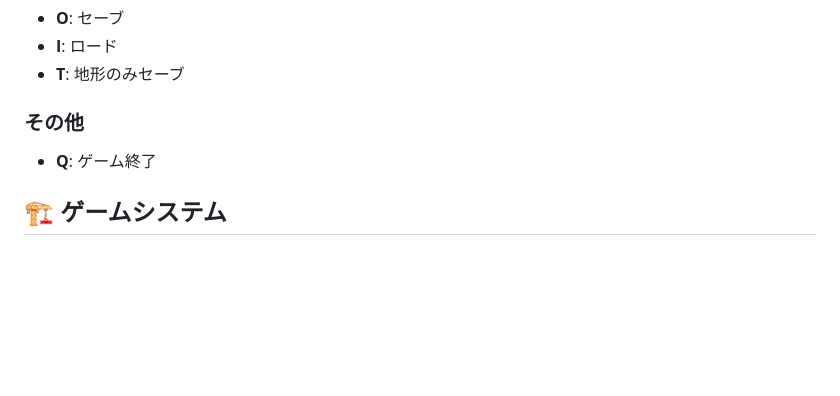
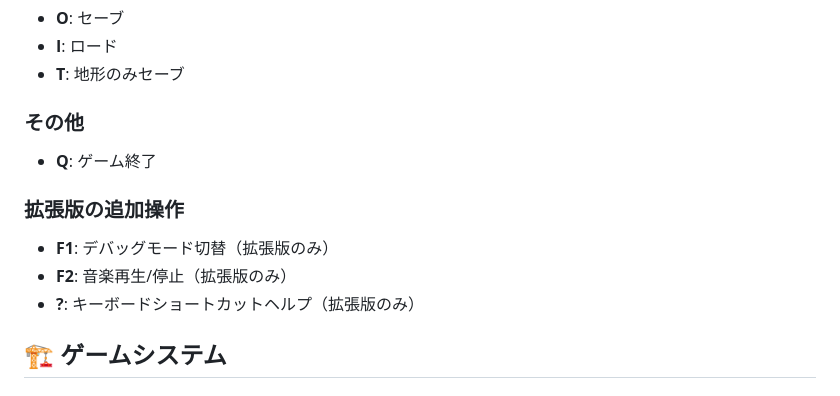
Before and after one commit to kurogedelic/ConcLand, a Markdown page: README.md, the part around one of its changes. Rendered like a GitHub page; blank space fills up the shorter version.

```diff
--- a/README.md
+++ b/README.md
@@ -56,6 +62,11 @@ python main.py --help
 ### その他
 - **Q**: ゲーム終了
 
+### 拡張版の追加操作
+- **F1**: デバッグモード切替（拡張版のみ）
+- **F2**: 音楽再生/停止（拡張版のみ）
+- **?**: キーボードショートカットヘルプ（拡張版のみ）
+
 ## 🏗️ ゲームシステム
 
 ### RCIゾーニング
```
Also changed, not shown: other parts of README.md (+41 -12 lines), CLAUDE.md (+21 -4 lines).
